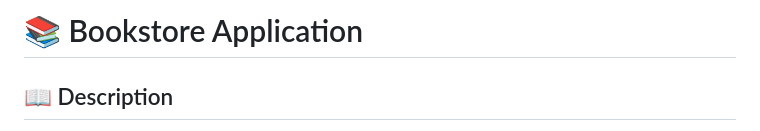
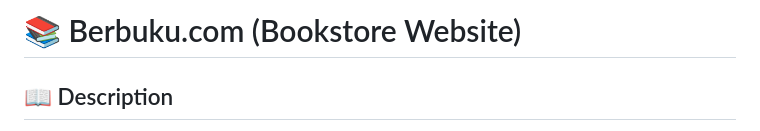
Before and after one commit to boyaditya/bookstore, a Markdown page: readme.md, the part around the change. GitHub-like rendering.

```diff
--- a/readme.md
+++ b/readme.md
@@ -1,4 +1,4 @@
-# 📚 Bookstore Application
+# 📚 Berbuku.com (Bookstore Website)
 
 ## 📖 Description
 Bookstore is a web-based application that allows users to explore, search, and purchase books online. The application includes features such as book CRUD, book search, detailed book views, login, register, shopping cart, and checkout process.
```
